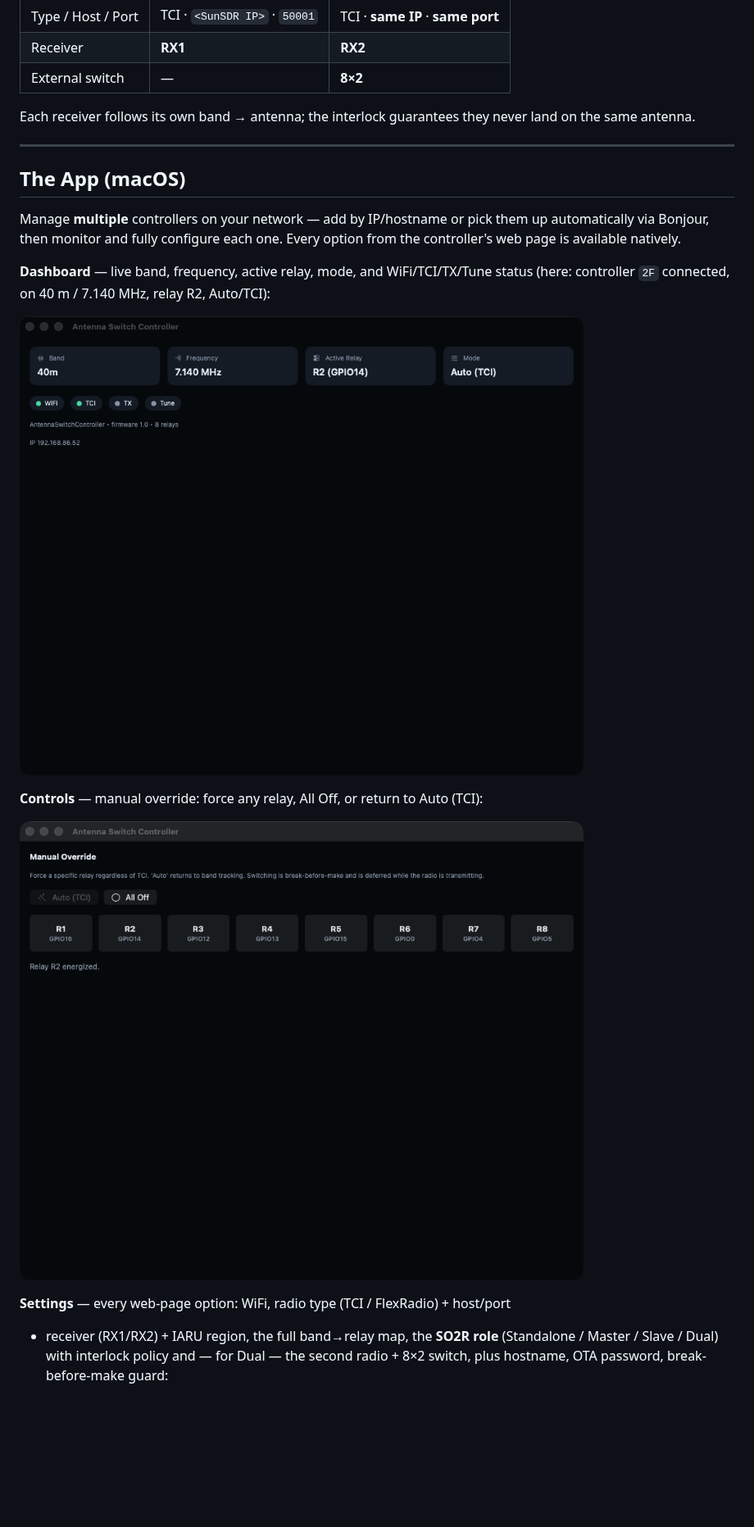
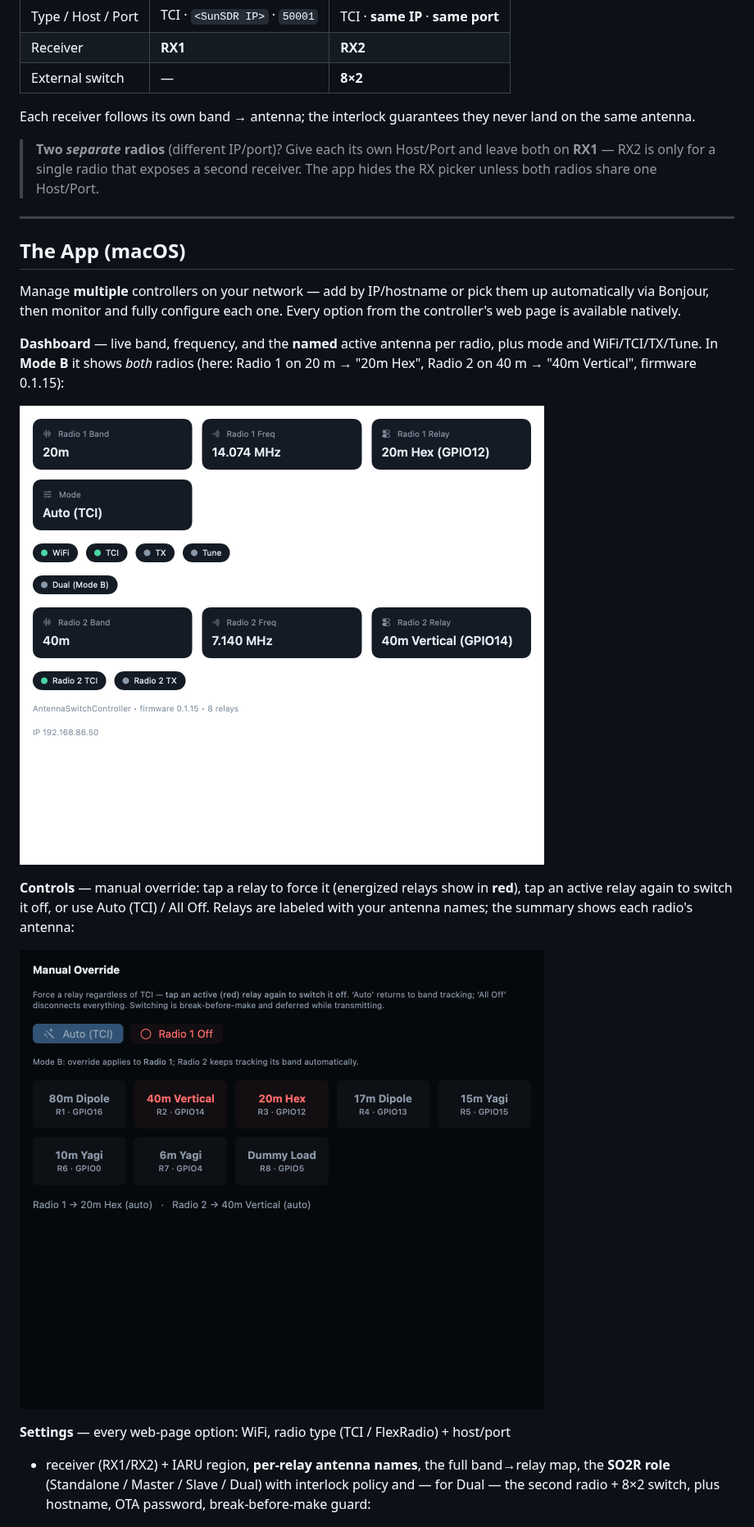
Before and after one commit to VU3ESV/AntennaSwitchController, a Markdown page: README.md, the part around one of its changes. Shown at 82% size. Drawn GitHub-style; pictures changed too: App/docs/images/app-controls.png, App/docs/images/app-dashboard.png; blank space fills up the shorter version.

```diff
--- a/README.md
+++ b/README.md
@@ -135,6 +137,10 @@ set **Radio 1 = RX1** and **Radio 2 = RX2**, and pick the **8×2** switch.
 Each receiver follows its own band → antenna; the interlock guarantees they never
 land on the same antenna.
 
+> **Two _separate_ radios** (different IP/port)? Give each its own Host/Port and
+> leave both on **RX1** — RX2 is only for a single radio that exposes a second
+> receiver. The app hides the RX picker unless both radios share one Host/Port.
+
 ---
 
 ## The App (macOS)
@@ -143,19 +149,23 @@ Manage **multiple** controllers on your network — add by IP/hostname or pick t
 up automatically via Bonjour, then monitor and fully configure each one. Every
 option from the controller's web page is available natively.
 
-**Dashboard** — live band, frequency, active relay, mode, and WiFi/TCI/TX/Tune
-status (here: controller `2F` connected, on 40 m / 7.140 MHz, relay R2, Auto/TCI):
+**Dashboard** — live band, frequency, and the **named** active antenna per radio,
+plus mode and WiFi/TCI/TX/Tune. In **Mode B** it shows *both* radios (here: Radio 1
+on 20 m → "20m Hex", Radio 2 on 40 m → "40m Vertical", firmware 0.1.15):
 
 ![App dashboard](App/docs/images/app-dashboard.png)
 
-**Controls** — manual override: force any relay, All Off, or return to Auto (TCI):
+**Controls** — manual override: tap a relay to force it (energized relays show in
+**red**), tap an active relay again to switch it off, or use Auto (TCI) / All Off.
+Relays are labeled with your antenna names; the summary shows each radio's antenna:
 
 ![App controls](App/docs/images/app-controls.png)
 
 **Settings** — every web-page option: WiFi, radio type (TCI / FlexRadio) + host/port
-+ receiver (RX1/RX2) + IARU region, the full band→relay map, the **SO2R role**
-(Standalone / Master / Slave / Dual) with interlock policy and — for Dual — the
-second radio + 8×2 switch, plus hostname, OTA password, break-before-make guard:
++ receiver (RX1/RX2) + IARU region, **per-relay antenna names**, the full band→relay
+map, the **SO2R role** (Standalone / Master / Slave / Dual) with interlock policy
+and — for Dual — the second radio + 8×2 switch, plus hostname, OTA password,
+break-before-make guard:
 
 ![App settings](App/docs/images/app-settings.png)
 
```
Also changed, not shown: other parts of README.md (+5 -3 lines), 2 other files.
